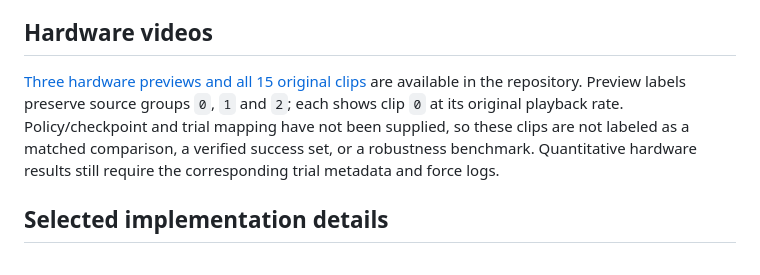
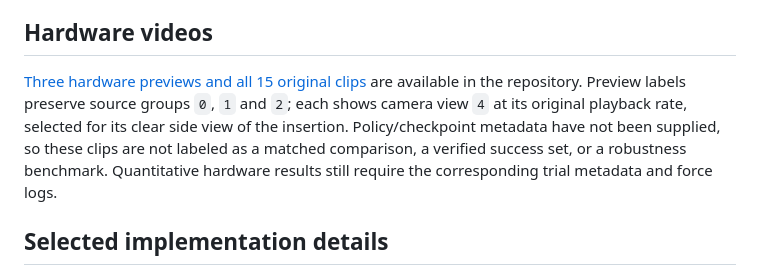
Before and after one commit to ur10/force-sim2real-ur5e, a Markdown page: docs/WEBPAGE_COPY.md, the part around the change. GitHub-like rendering.

```diff
--- a/docs/WEBPAGE_COPY.md
+++ b/docs/WEBPAGE_COPY.md
@@ -36,7 +36,7 @@ This is a **task-portable framework in development**, currently evaluated on one
 
 ## Hardware videos
 
-[Three hardware previews and all 15 original clips](media/hardware/README.md) are available in the repository. Preview labels preserve source groups `0`, `1` and `2`; each shows clip `0` at its original playback rate. Policy/checkpoint and trial mapping have not been supplied, so these clips are not labeled as a matched comparison, a verified success set, or a robustness benchmark. Quantitative hardware results still require the corresponding trial metadata and force logs.
+[Three hardware previews and all 15 original clips](media/hardware/README.md) are available in the repository. Preview labels preserve source groups `0`, `1` and `2`; each shows camera view `4` at its original playback rate, selected for its clear side view of the insertion. Policy/checkpoint metadata have not been supplied, so these clips are not labeled as a matched comparison, a verified success set, or a robustness benchmark. Quantitative hardware results still require the corresponding trial metadata and force logs.
 
 ## Selected implementation details
 
```
Also changed, not shown: README.md (+3 -3 lines), docs/HARDWARE_EVALUATION_TEMPLATE.md (+1 -1 lines), docs/media/hardware/group-0.jpg, docs/media/hardware/group-1.jpg, docs/media/hardware/group-2.jpg, 5 other files.
